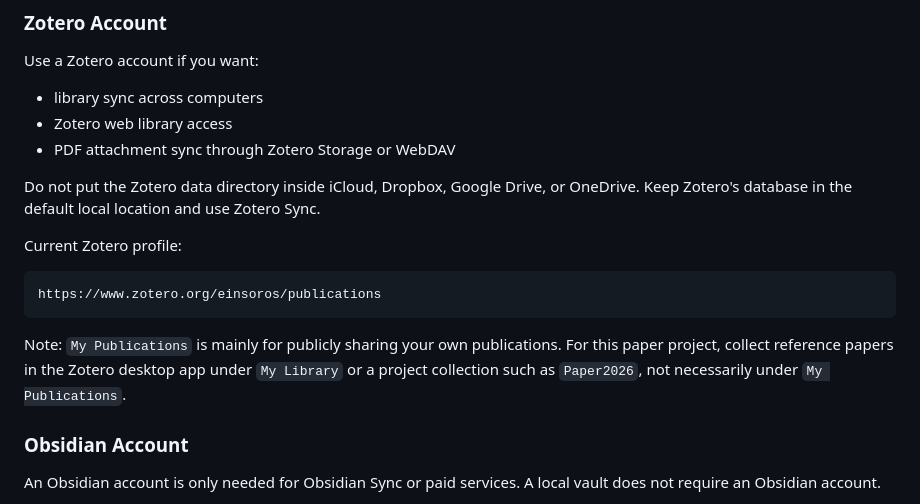
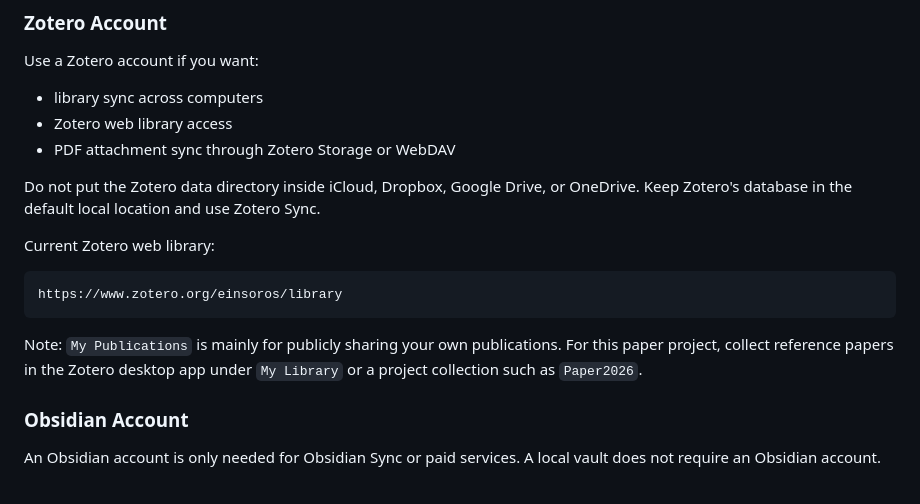
Before and after one commit to einsoros/Paper2026, a Markdown page: Workflow/zotero-obsidian-setup.md, the part around the change. Drawn GitHub-style.

Commit message:
Update Zotero library URL

````diff
--- a/Workflow/zotero-obsidian-setup.md
+++ b/Workflow/zotero-obsidian-setup.md
@@ -26,13 +26,13 @@ Use a Zotero account if you want:
 
 Do not put the Zotero data directory inside iCloud, Dropbox, Google Drive, or OneDrive. Keep Zotero's database in the default local location and use Zotero Sync.
 
-Current Zotero profile:
+Current Zotero web library:
 
 ```text
-https://www.zotero.org/einsoros/publications
+https://www.zotero.org/einsoros/library
 ```
 
-Note: `My Publications` is mainly for publicly sharing your own publications. For this paper project, collect reference papers in the Zotero desktop app under `My Library` or a project collection such as `Paper2026`, not necessarily under `My Publications`.
+Note: `My Publications` is mainly for publicly sharing your own publications. For this paper project, collect reference papers in the Zotero desktop app under `My Library` or a project collection such as `Paper2026`.
 
 ### Obsidian Account
 
````
